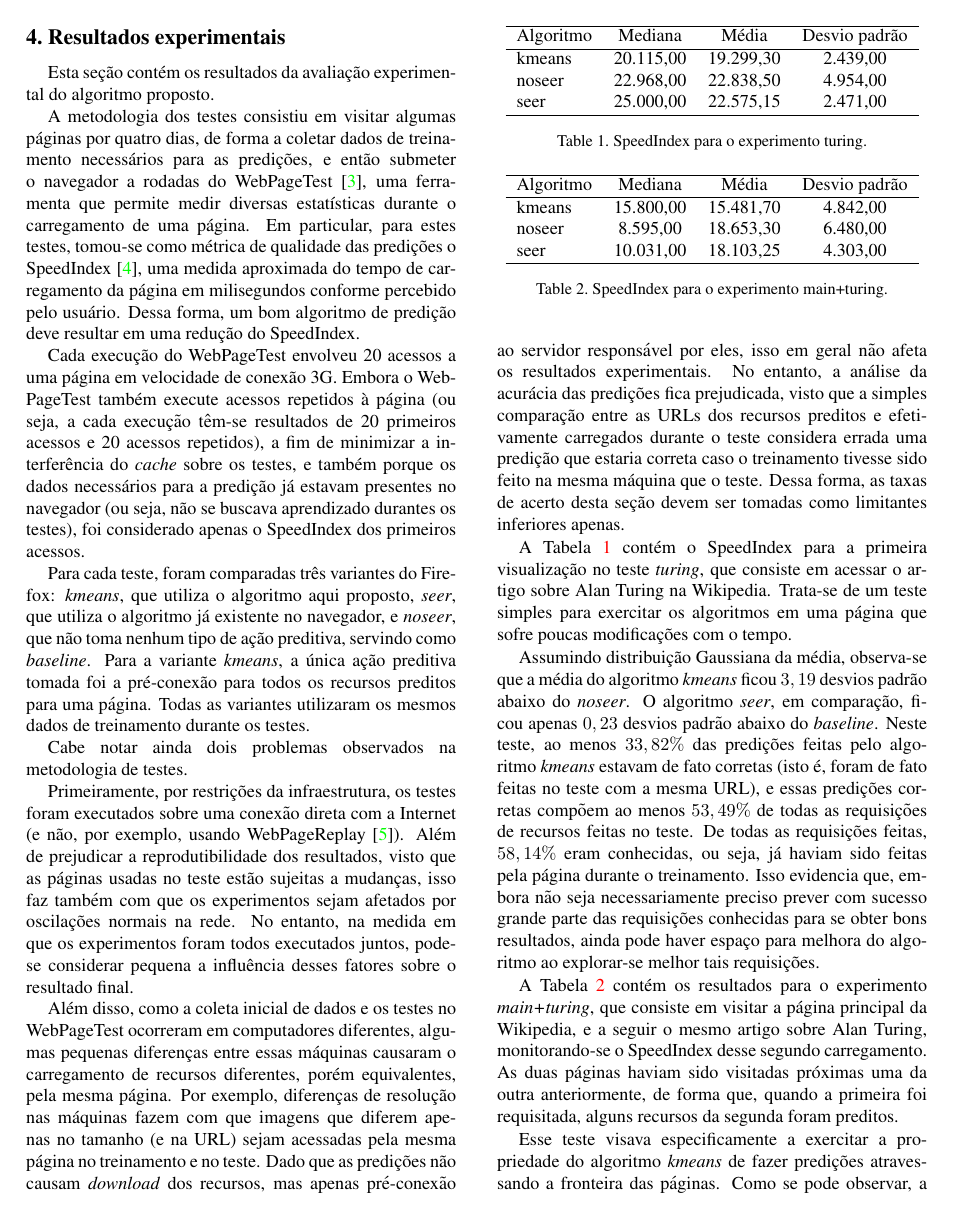
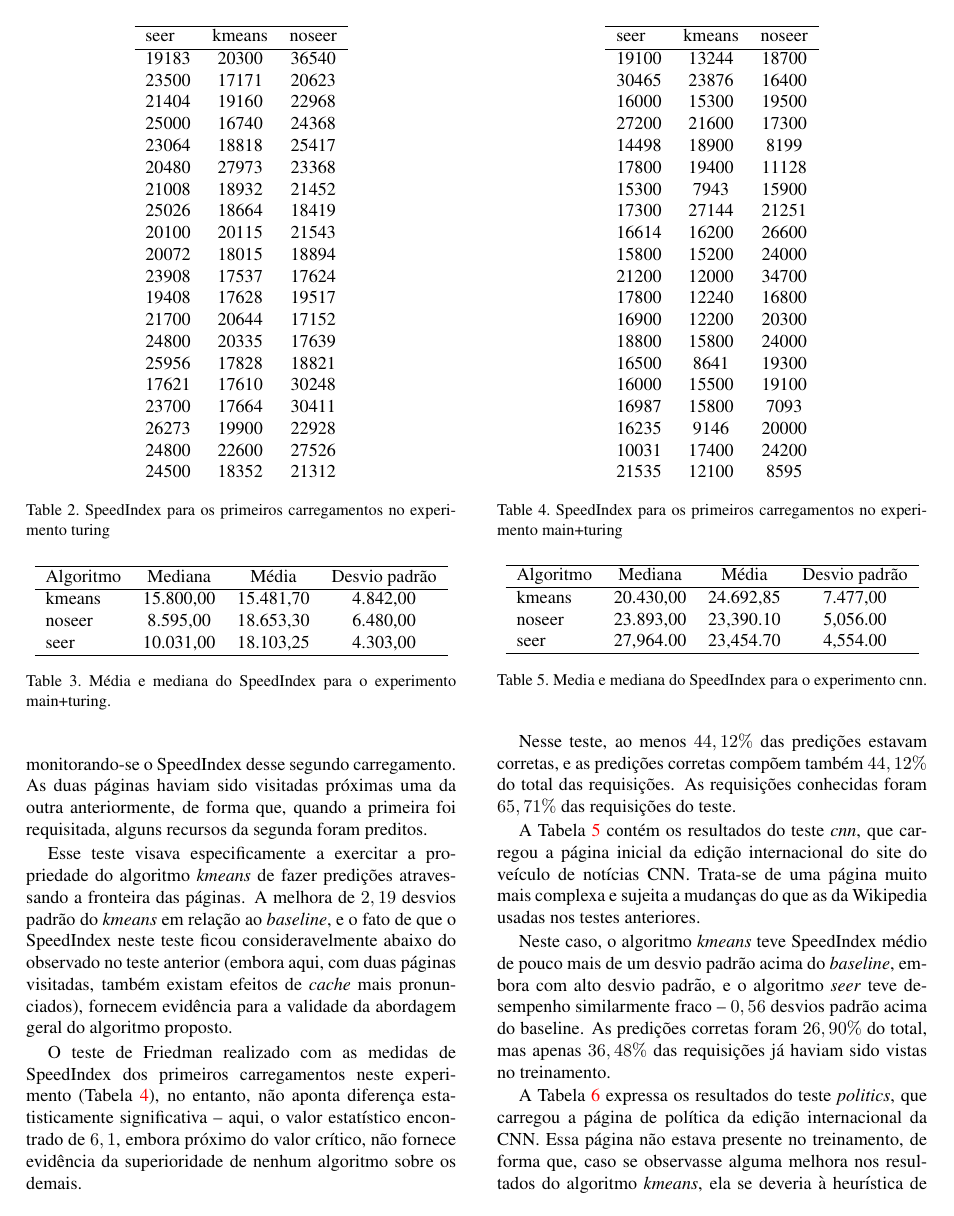
Before and after one commit to eggpi/mc886, a LaTeX paper (report/report.tex): page 4 of 6 before the commit and page 5 of 6 after it. Compiled offline with pdfLaTeX.

Commit message:
Added Friedman tests

```diff
--- a/report/report.tex
+++ b/report/report.tex
@@ -140,7 +140,7 @@ A metodologia dos testes consistiu em visitar algumas páginas por quatro dias,
 
 Cada execução do WebPageTest envolveu 20 acessos a uma página em velocidade de conexão 3G.  Embora o WebPageTest também execute acessos repetidos à página (ou seja, a cada execução têm-se resultados de 20 primeiros acessos e 20 acessos repetidos), a fim de minimizar a interferência do \emph{cache} sobre os testes, e também porque os dados necessários para a predição já estavam presentes no navegador (ou seja, não se buscava aprendizado durantes os testes), foi considerado apenas o SpeedIndex dos primeiros acessos.
 
-Para cada teste, foram comparadas três variantes do Firefox: \emph{kmeans}, que utiliza o algoritmo aqui proposto, \emph{seer}, que utiliza o algoritmo já existente no navegador, e \emph{noseer}, que não toma nenhum tipo de ação preditiva, servindo como \emph{baseline}. Para a variante \emph{kmeans}, a única ação preditiva tomada foi a pré-conexão para todos os recursos preditos para uma página. Todas as variantes utilizaram os mesmos dados de treinamento durante os testes.
+Para cada teste, foram comparadas três variantes do Firefox: \emph{kmeans}, que utiliza o algoritmo aqui proposto, \emph{seer}, que utiliza o algoritmo já existente no navegador, e \emph{noseer}, que não toma nenhum tipo de ação preditiva, servindo como \emph{baseline}. Para a variante \emph{kmeans}, a única ação preditiva tomada foi a pré-conexão para todos os recursos preditos para uma página. Todas as variantes utilizaram os mesmos dados de treinamento durante os testes. Para os testes em que o algoritmo proposto aparentou ser superior, foram ainda executados testes estatísticos de Friedman, com pós-teste de Nemenyi para comparação entre os algoritmos avaliados.
 
 Cabe notar ainda dois problemas observados na metodologia de testes.
 
@@ -148,7 +148,7 @@ Primeiramente, por restrições da infraestrutura, os testes foram executados so
 
 Além disso, como a coleta inicial de dados e os testes no WebPageTest ocorreram em computadores diferentes, algumas pequenas diferenças entre essas máquinas causaram o carregamento de recursos diferentes, porém equivalentes, pela mesma página. Por exemplo, diferenças de resolução nas máquinas fazem com que imagens que diferem apenas no tamanho (e na URL) sejam acessadas pela mesma página no treinamento e no teste. Dado que as predições não causam \emph{download} dos recursos, mas apenas pré-conexão ao servidor responsável por eles, isso em geral não afeta os resultados experimentais. No entanto, a análise da acurácia das predições fica prejudicada, visto que a simples comparação entre as URLs dos recursos preditos e efetivamente carregados durante o teste considera errada uma predição que estaria correta caso o treinamento tivesse sido feito na mesma máquina que o teste. Dessa forma, as taxas de acerto desta seção devem ser tomadas como limitantes inferiores apenas.
 
-A Tabela \ref{tbl-turing} contém o SpeedIndex para a primeira visualização no teste \emph{turing}, que consiste em acessar o artigo sobre Alan Turing na Wikipedia. Trata-se de um teste simples para exercitar os algoritmos em uma página que sofre poucas modificações com o tempo.
+A Tabela \ref{tbl-turing} contém a média e mediana do SpeedIndex para a primeira visualização no teste \emph{turing}, que consiste em acessar o artigo sobre Alan Turing na Wikipedia. Trata-se de um teste simples para exercitar os algoritmos em uma página que sofre poucas modificações com o tempo.
 
 \begin{table}
 \begin{center}
@@ -162,8 +162,40 @@ seer & 25.000,00 & 22.575,15 & 2.471,00 \\
 \hline
 \end{tabular}
 \end{center}
-\caption{SpeedIndex para o experimento turing.}
+\caption{Média e mediana do SpeedIndex para o experimento turing.}
 \label{tbl-turing}
 \end{table}
 
 Assumindo distribuição Gaussiana da média, observa-se que a média do algoritmo \emph{kmeans} ficou $3,19$ desvios padrão abaixo do \emph{noseer}. O algoritmo \emph{seer}, em comparação, ficou apenas $0,23$ desvios padrão abaixo do \emph{baseline}. Neste teste, ao menos $33,82 \%$ das predições feitas pelo algoritmo \emph{kmeans} estavam de fato corretas (isto é, foram de fato feitas no teste com a mesma URL), e essas predições corretas compõem ao menos $53,49 \%$ de todas as requisições de recursos feitas no teste. De todas as requisições feitas, $58,14 \%$ eram conhecidas, ou seja, já haviam sido feitas pela página durante o treinamento. Isso evidencia que, embora não seja necessariamente preciso prever com sucesso grande parte das requisições conhecidas para se obter bons resultados, ainda pode haver espaço para melhora do algoritmo ao explorar-se melhor tais requisições.
+
+A Tabela \ref{tbl-turing-fvs} contém as medições de SpeedIndex para a primeira visualização da página em cada um dos 20 testes.
+
+\begin{table}
+\begin{center}
+\begin{tabular}{l*{6}{c}r}
+\hline
+seer & kmeans & noseer \\
+\hline
+19183 & 20300 & 36540 \\
+23500 & 17171 & 20623 \\
+21404 & 19160 & 22968 \\
+25000 & 16740 & 24368 \\
+23064 & 18818 & 25417 \\
+20480 & 27973 & 23368 \\
+21008 & 18932 & 21452 \\
+25026 & 18664 & 18419 \\
+20100 & 20115 & 21543 \\
+20072 & 18015 & 18894 \\
+23908 & 17537 & 17624 \\
+19408 & 17628 & 19517 \\
+21700 & 20644 & 17152 \\
+24800 & 20335 & 17639 \\
+25956 & 17828 & 18821 \\
+17621 & 17610 & 30248 \\
+23700 & 17664 & 30411 \\
+26273 & 19900 & 22928 \\
+24800 & 22600 & 27526 \\
+24500 & 18352 & 21312 \\
+\end{tabular}
+\end{center}
+\caption{SpeedIndex para os primeiros carregamentos no experimento turing}
@@ -170,3 +207,6 @@ Assumindo distribuição Gaussiana da média, observa-se que a média do algorit
+A Tabela \ref{tbl-main-turing} contém os resultados para o experimento \emph{main+turing}, que consiste em visitar a página principal da Wikipedia, e a seguir o mesmo artigo sobre Alan Turing, monitorando-se o SpeedIndex desse segundo carregamento. As duas páginas haviam sido visitadas próximas uma da outra anteriormente, de forma que, quando a primeira foi requisitada, alguns recursos da segunda foram preditos.
+
+Esse teste visava especificamente a exercitar a propriedade do algoritmo \emph{kmeans} de fazer predições atravessando a fronteira das páginas. A melhora de $2,19$ desvios padrão do \emph{kmeans} em relação ao \emph{baseline}, e o fato de que o SpeedIndex neste teste ficou consideravelmente abaixo do observado no teste anterior (embora aqui, com duas páginas visitadas, também existam efeitos de \emph{cache} mais pronunciados), fornecem evidência para a validade da abordagem geral do algoritmo proposto.
 
 \begin{table}
 \begin{center}
@@ -180,13 +220,43 @@ seer & 10.031,00 & 18.103,25 & 4.303,00 \\
 \hline
 \end{tabular}
 \end{center}
-\caption{SpeedIndex para o experimento main+turing.}
+\caption{Média e mediana do SpeedIndex para o experimento main+turing.}
 \label{tbl-main-turing}
 \end{table}
 
-A Tabela \ref{tbl-main-turing} contém os resultados para o experimento \emph{main+turing}, que consiste em visitar a página principal da Wikipedia, e a seguir o mesmo artigo sobre Alan Turing, monitorando-se o SpeedIndex desse segundo carregamento. As duas páginas haviam sido visitadas próximas uma da outra anteriormente, de forma que, quando a primeira foi requisitada, alguns recursos da segunda foram preditos.
+O teste de Friedman realizado com as medidas de SpeedIndex dos primeiros carregamentos neste experimento (Tabela \ref{tbl-main-turing-fvs}), no entanto, não aponta diferença estatisticamente significativa -- aqui, o valor estatístico encontrado de $6,1$, embora próximo do valor crítico, não fornece evidência da superioridade de nenhum algoritmo sobre os demais.
 
-Esse teste visava especificamente a exercitar a propriedade do algoritmo \emph{kmeans} de fazer predições atravessando a fronteira das páginas. Como se pode observar,  a melhora de $2,19$ desvios padrão do \emph{kmeans} em relação ao \emph{baseline}, e o fato de que o SpeedIndex neste teste ficou consideravelmente abaixo do observado no teste anterior (embora aqui, com duas páginas visitadas, também existam efeitos de \emph{cache} mais pronunciados), fornecem evidência para a validade da abordagem geral do algoritmo proposto.
+\begin{table}
+\begin{center}
+\begin{tabular}{l*{6}{c}r}
+\hline
+seer & kmeans & noseer \\
+\hline
+19100 & 13244 & 18700 \\
+30465 & 23876 & 16400 \\
+16000 & 15300 & 19500 \\
+27200 & 21600 & 17300 \\
+14498 & 18900 & 8199 \\
+17800 & 19400 & 11128 \\
+15300 & 7943 & 15900 \\
+17300 & 27144 & 21251 \\
+16614 & 16200 & 26600 \\
+15800 & 15200 & 24000 \\
+21200 & 12000 & 34700 \\
+17800 & 12240 & 16800 \\
+16900 & 12200 & 20300 \\
+18800 & 15800 & 24000 \\
+16500 & 8641 & 19300 \\
+16000 & 15500 & 19100 \\
+16987 & 15800 & 7093 \\
+16235 & 9146 & 20000 \\
+10031 & 17400 & 24200 \\
+21535 & 12100 & 8595 \\
+\end{tabular}
+\end{center}
+\caption{SpeedIndex para os primeiros carregamentos no experimento main+turing}
+\label{tbl-main-turing-fvs}
+\end{table}
 
 Nesse teste, ao menos $44,12 \%$ das predições estavam corretas, e as predições corretas compõem também $44,12 \%$ do total das requisições. As requisições conhecidas foram $65,71 \%$ das requisições do teste.
 
@@ -197,14 +267,15 @@ A Tabela \ref{tbl-cnn} contém os resultados do teste \emph{cnn}, que carregou a
 \begin{tabular}{l*{6}{c}r}
 \hline
 Algoritmo & Mediana & Média & Desvio padrão \\
+\hline
 kmeans & 20.430,00 & 24.692,85 & 7.477,00 \\
 noseer & 23.893,00 & 23,390.10 & 5,056.00 \\
 seer & 27,964.00 & 23,454.70 & 4,554.00 \\
 \hline
 \end{tabular}
 \end{center}
-\caption{SpeedIndex para o experimento cnn.}
-\label{tbl-cnn-politics}
+\caption{Media e mediana do SpeedIndex para o experimento cnn.}
+\label{tbl-cnn}
 \end{table}
 
 Neste caso, o algoritmo \emph{kmeans} teve SpeedIndex médio de pouco mais de um desvio padrão acima do \emph{baseline}, embora com alto desvio padrão, e o algoritmo \emph{seer} teve desempenho similarmente fraco -- $0,56$ desvios padrão acima do baseline. As predições corretas foram $26,90 \%$ do total, mas apenas $36,48 \%$ das requisições já haviam sido vistas no treinamento.
```
Also changed, not shown: report/report.pdf, report/report.tex (11 more changed lines).
